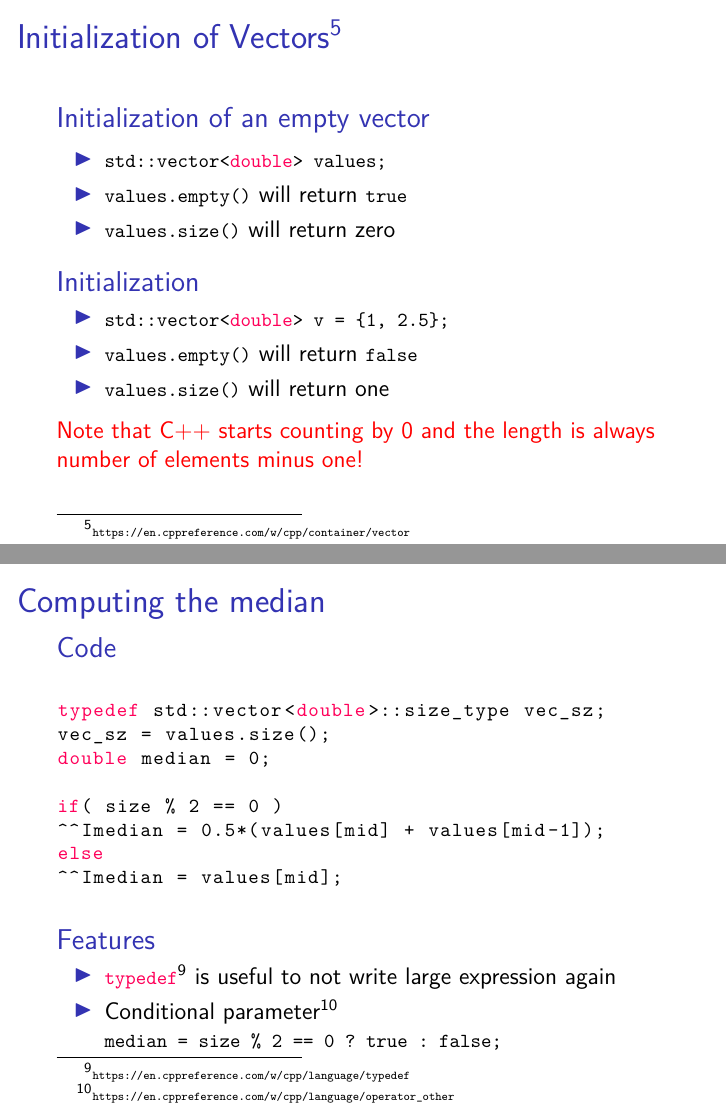
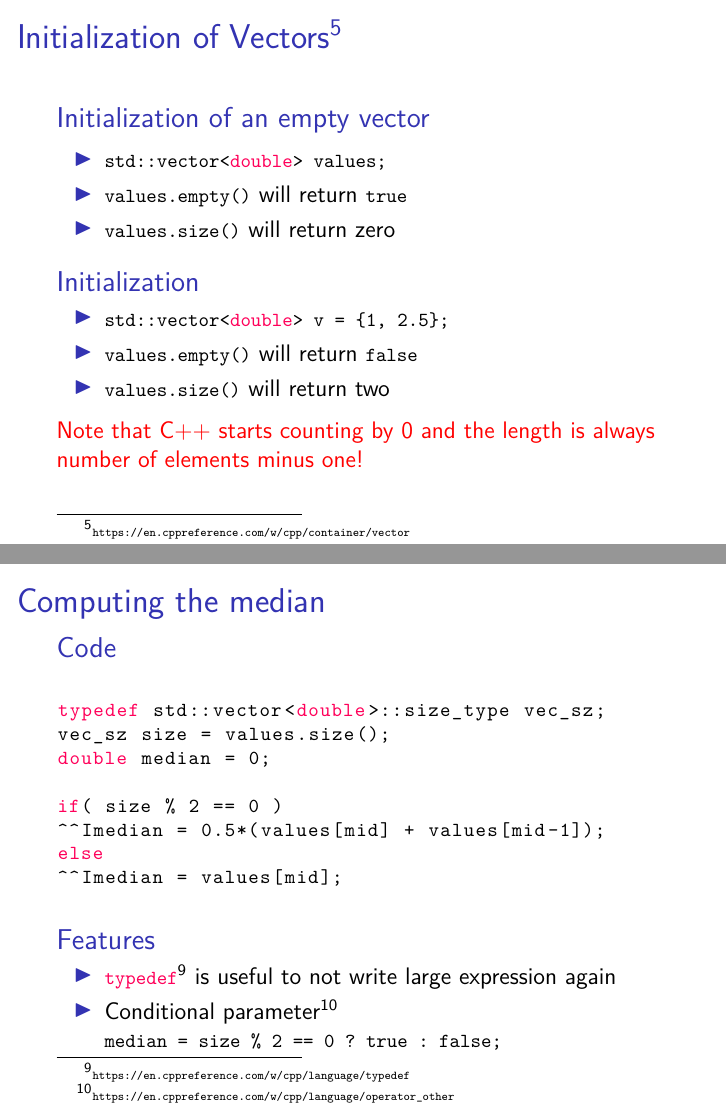
Before and after one commit to diehlpkteaching/ParallelComputationMath, LaTeX slides (lecture2.tex): pages 19 and 24 of 32, joined at a grey line. Compiled offline with XeLaTeX.

Commit message:
Update lecutre 2

```diff
--- a/lecture2.tex
+++ b/lecture2.tex
@@ -295,7 +295,7 @@ Note that the \lstinline|while| loops stops by inserting \lstinline|\n|
 \begin{itemize}
 \item \lstinline| std::vector<double> v = \{1, 2.5\}; |
 \item \lstinline| values.empty() | will return \lstinline|false|
-\item \lstinline| values.size() | will return one
+\item \lstinline| values.size() | will return two
 \end{itemize}
 \end{block}
 
@@ -388,7 +388,7 @@ for (auto& v : values)
 \begin{lstlisting}
 
 typedef std::vector<double>::size_type vec_sz;
-vec_sz = values.size();
+vec_sz size = values.size();
 double median = 0;
 
 if( size % 2 == 0 )
```
